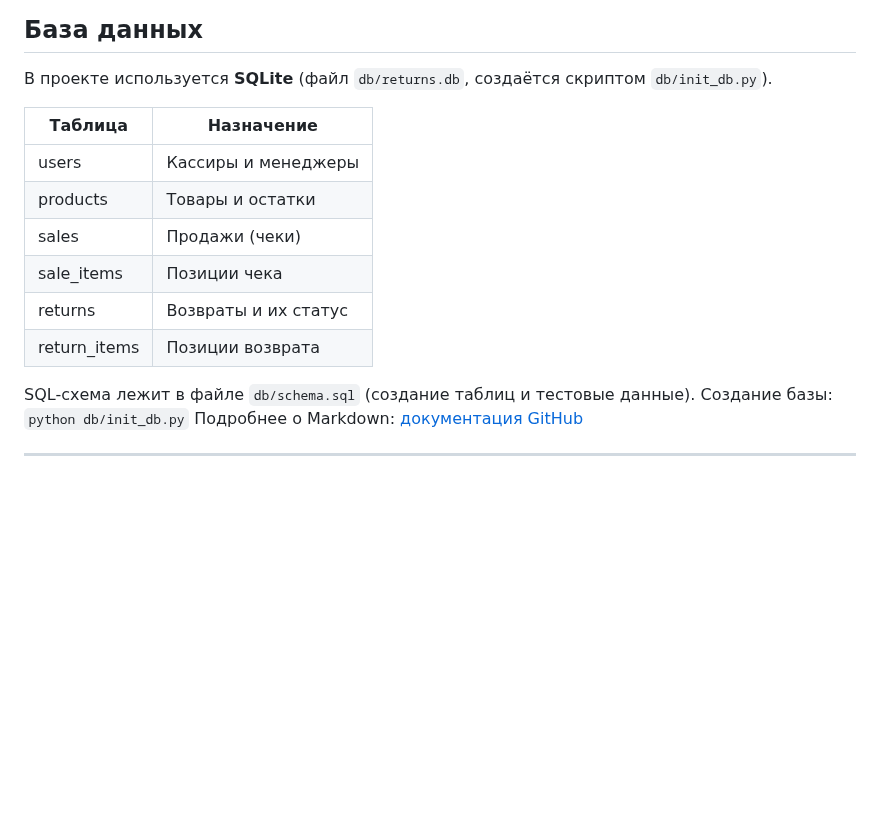
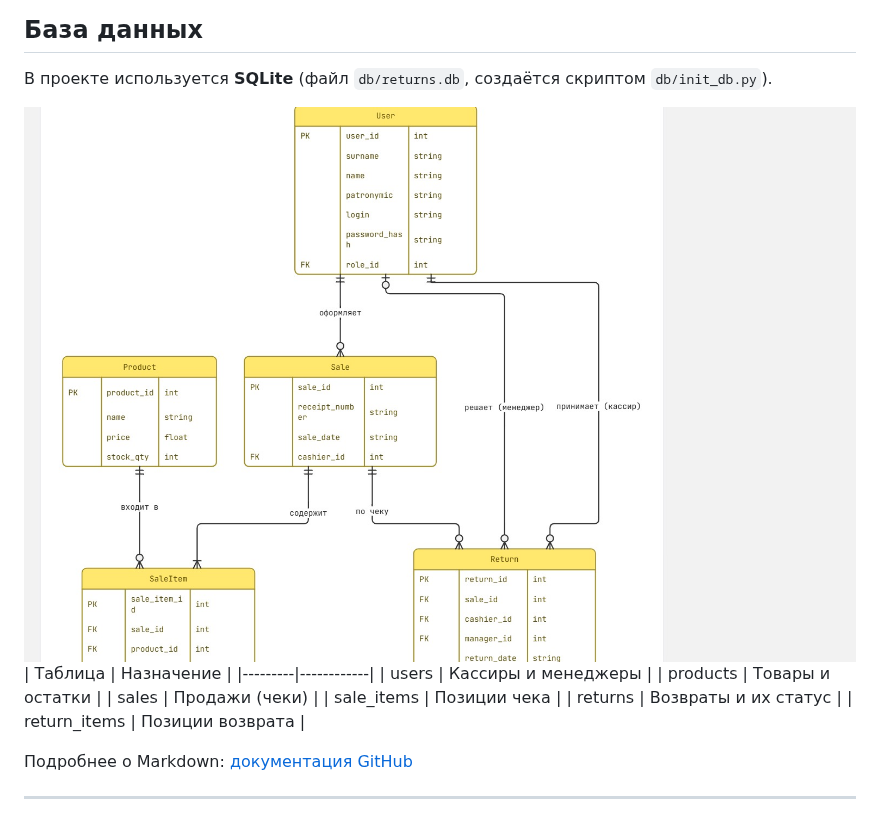
Before and after one commit to Rousen00/Returns-tracking, a Markdown page: README.md, the part around the change. GitHub-like rendering; pictures changed too: docs/diagrams/er-diagram.jpg (added); blank space fills up the shorter version.

```diff
--- a/README.md
+++ b/README.md
@@ -57,7 +57,8 @@ python src/main.py
 
 В проекте используется **SQLite** (файл `db/returns.db`, создаётся скриптом `db/init_db.py`).
 
-
+![ER-диаграмма](docs/diagrams/er-diagram.jpg
+)
 | Таблица | Назначение |
 |---------|------------|
 | users | Кассиры и менеджеры |
@@ -67,8 +68,6 @@ python src/main.py
 | returns | Возвраты и их статус |
 | return_items | Позиции возврата |
 
-SQL-схема лежит в файле `db/schema.sql` (создание таблиц и тестовые данные).
-Создание базы: `python db/init_db.py`
 Подробнее о Markdown: [документация GitHub](https://docs.github.com/ru/get-started/writing-on-github)
 
 ---
```
Also changed, not shown: 2 other files.
